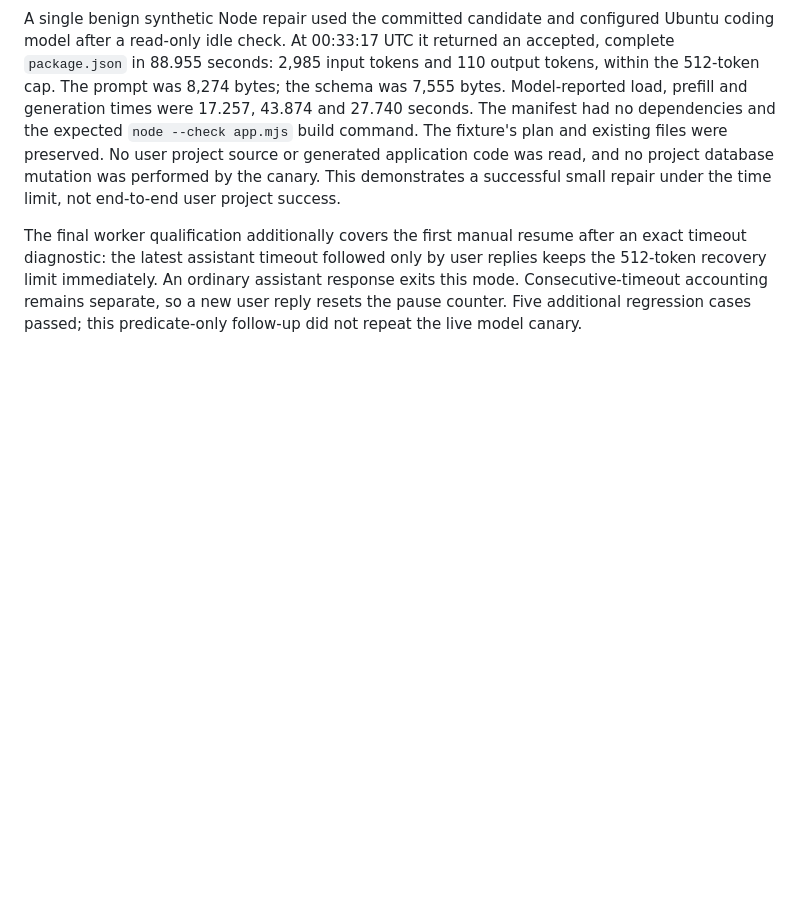
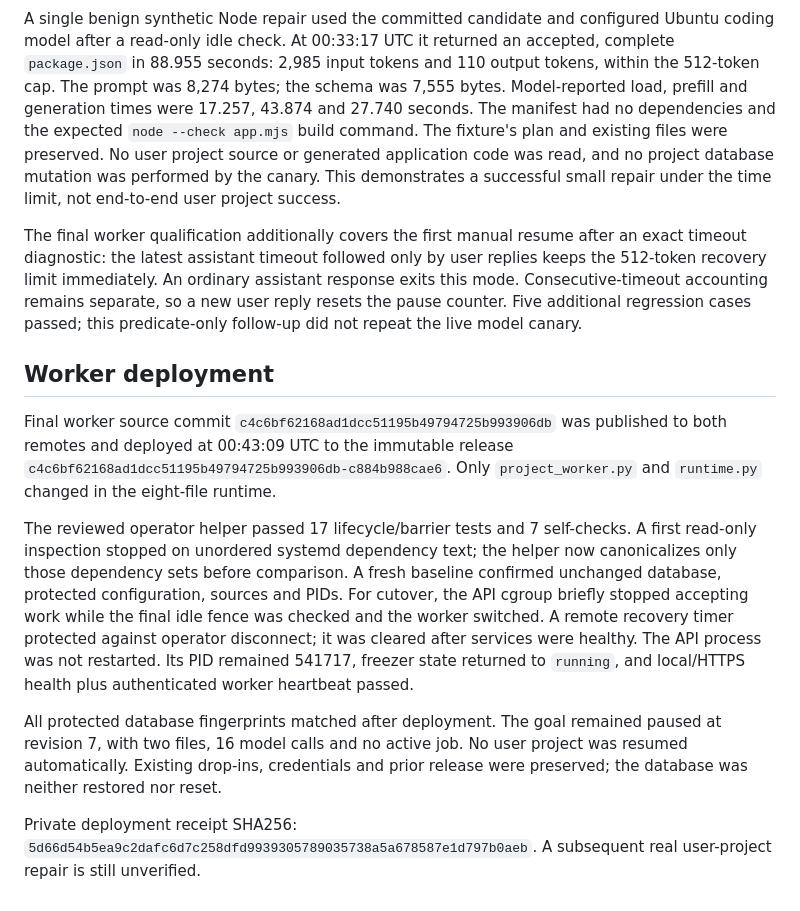
Before and after one commit to ales27pm/swarmer, a Markdown page: docs/evidence/project-runtime-recovery-2026-09-20.md, the part around the change. Drawn GitHub-style; blank space fills up the shorter version.

Commit message:
Record physical and deployed project recovery evidence

```diff
--- a/docs/evidence/project-runtime-recovery-2026-09-20.md
+++ b/docs/evidence/project-runtime-recovery-2026-09-20.md
@@ -124,3 +124,29 @@ replies keeps the 512-token recovery limit immediately. An ordinary assistant
 response exits this mode. Consecutive-timeout accounting remains separate, so a
 new user reply resets the pause counter. Five additional regression cases passed;
 this predicate-only follow-up did not repeat the live model canary.
+
+## Worker deployment
+
+Final worker source commit `c4c6bf62168ad1dcc51195b49794725b993906db` was
+published to both remotes and deployed at 00:43:09 UTC to the immutable release
+`c4c6bf62168ad1dcc51195b49794725b993906db-c884b988cae6`.
+Only `project_worker.py` and `runtime.py` changed in the eight-file runtime.
+
+The reviewed operator helper passed 17 lifecycle/barrier tests and 7 self-checks.
+A first read-only inspection stopped on unordered systemd dependency text; the
+helper now canonicalizes only those dependency sets before comparison. A fresh
+baseline confirmed unchanged database, protected configuration, sources and PIDs.
+For cutover, the API cgroup briefly stopped accepting work while the final idle
+fence was checked and the worker switched. A remote recovery timer protected
+against operator disconnect; it was cleared after services were healthy. The API
+process was not restarted. Its PID remained 541717, freezer state returned to
+`running`, and local/HTTPS health plus authenticated worker heartbeat passed.
+
+All protected database fingerprints matched after deployment. The goal remained
+paused at revision 7, with two files, 16 model calls and no active job. No user
+project was resumed automatically. Existing drop-ins, credentials and prior
+release were preserved; the database was neither restored nor reset.
+
+Private deployment receipt SHA256:
+`5d66d54b5ea9c2dafc6d7c258dfd9939305789035738a5a678587e1d797b0aeb`.
+A subsequent real user-project repair is still unverified.
```
